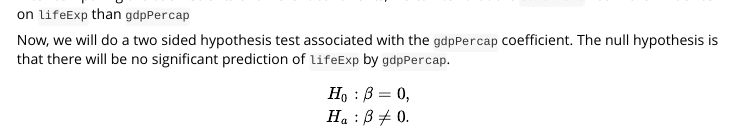
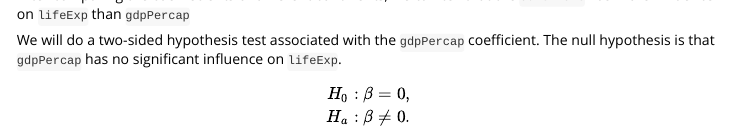
Before and after one commit to Cherry-ty-Pan/STAT302package, an R Markdown document (vignettes/tutorial.Rmd): the page in a window 1100 px wide, from 2930 px down. Rendered offline with R 4.5, knitr and Pandoc, with nearby package versions; code that draws random numbers runs with fixed seeds of ours; some code elsewhere in the file could not run offline; long lines of code are wrapped; common packages that the code uses without loading them are loaded; the gapminder table comes from the copy in Python's plotly package.

````diff
--- a/vignettes/tutorial.Rmd
+++ b/vignettes/tutorial.Rmd
@@ -93,7 +93,7 @@
 ```
 After comparing the coeffiecients of different continents, we can tell that the `continent` has more influence on `lifeExp` than `gdpPercap`
 
-Now, we will do a two sided hypothesis test associated with the `gdpPercap` coefficient. The null hypothesis is that there will be no significant prediction of `lifeExp` by `gdpPercap`.
+We will do a two-sided hypothesis test associated with the `gdpPercap` coefficient. The null hypothesis is that `gdpPercap` has no significant influence on `lifeExp`.
 
   \begin{align}
   H_0: \beta &= 0,\\
````
Also changed, not shown: vignettes/tutorial.Rmd (2 more changed lines).
